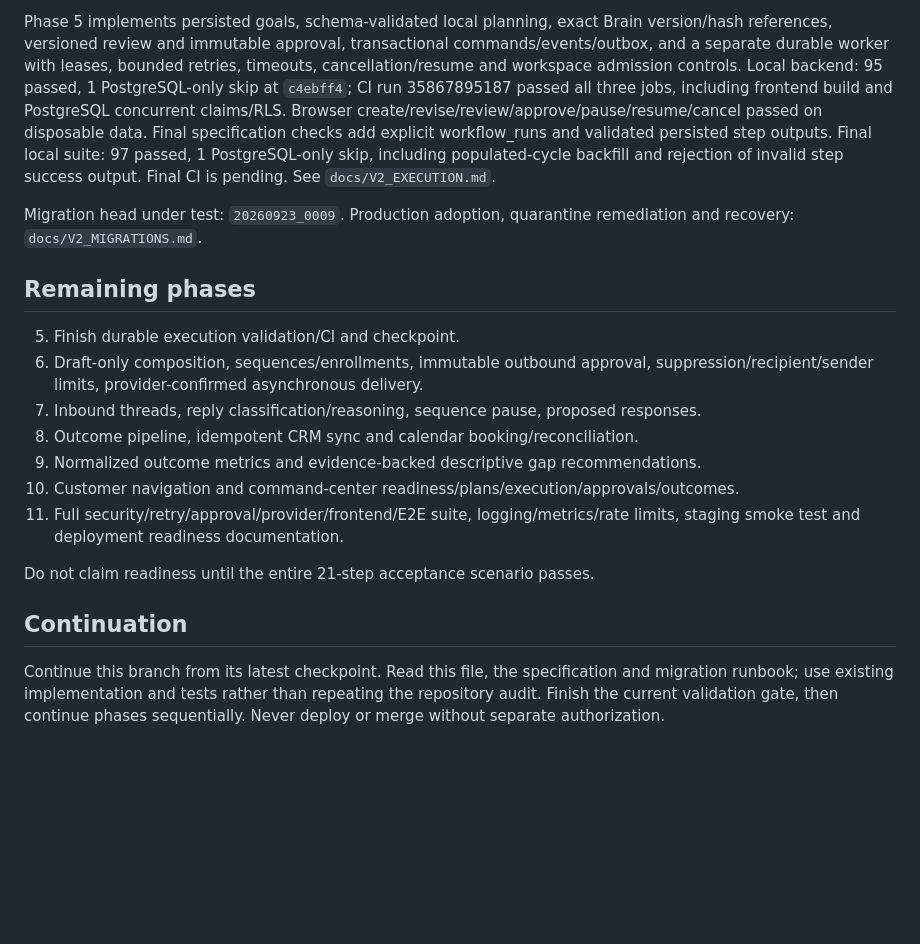
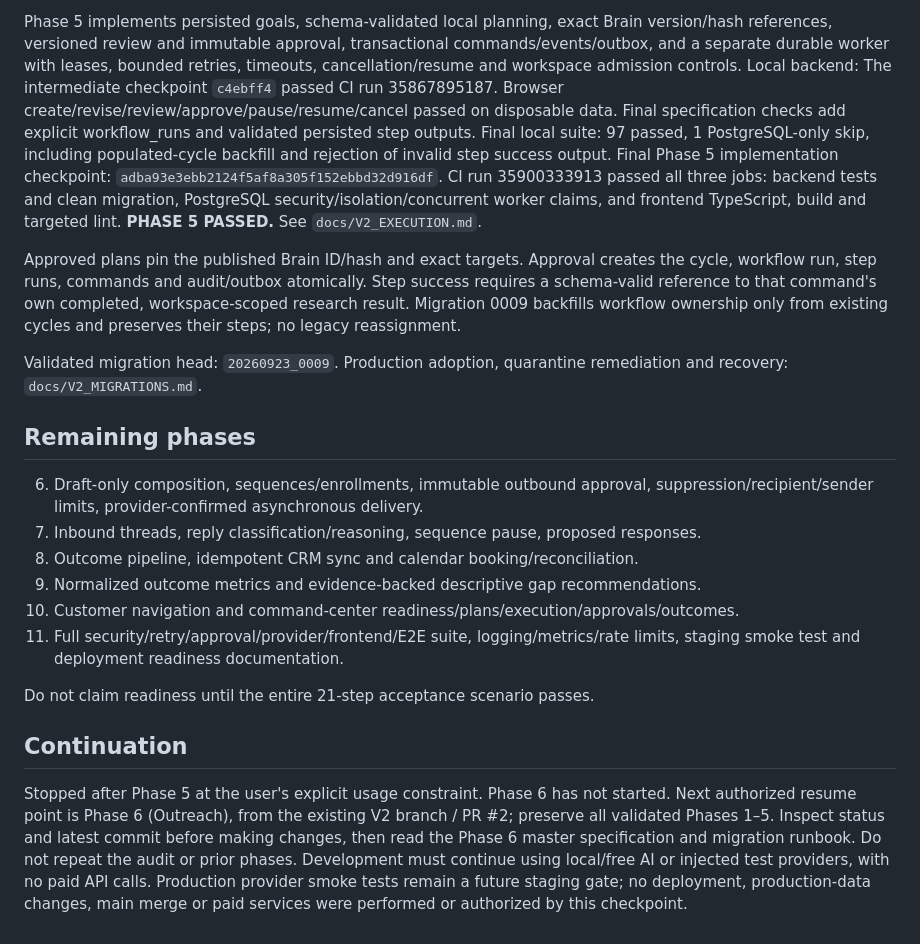
Before and after one commit to indpole999-oss/ai-gtm-engineer, a Markdown page: docs/V2_PROGRESS.md, the part around the change. Drawn GitHub-style; blank space fills up the shorter version.

Commit message:
docs: record validated Phase 5 checkpoint and Phase 6 resume boundary

```diff
--- a/docs/V2_PROGRESS.md
+++ b/docs/V2_PROGRESS.md
@@ -68,20 +68,27 @@ Phase 5 implements persisted goals, schema-validated local planning, exact Brain
 version/hash references, versioned review and immutable approval, transactional
 commands/events/outbox, and a separate durable worker with leases, bounded retries,
 timeouts, cancellation/resume and workspace admission controls. Local backend:
-95 passed, 1 PostgreSQL-only skip at `c4ebff4`; CI run 35867895187 passed all
-three jobs, including frontend build and PostgreSQL concurrent claims/RLS.
+The intermediate checkpoint `c4ebff4` passed CI run 35867895187.
 Browser create/revise/review/approve/pause/resume/cancel passed on disposable data.
 Final specification checks add explicit workflow_runs and validated persisted
 step outputs. Final local suite: 97 passed, 1 PostgreSQL-only skip, including
-populated-cycle backfill and rejection of invalid step success output. Final CI
-is pending. See `docs/V2_EXECUTION.md`.
+populated-cycle backfill and rejection of invalid step success output.
+Final Phase 5 implementation checkpoint: `adba93e3ebb2124f5af8a305f152ebbd32d916df`.
+CI run 35900333913 passed all three jobs: backend tests and clean migration,
+PostgreSQL security/isolation/concurrent worker claims, and frontend TypeScript,
+build and targeted lint. **PHASE 5 PASSED.** See `docs/V2_EXECUTION.md`.
 
-Migration head under test: `20260923_0009`.
+Approved plans pin the published Brain ID/hash and exact targets. Approval creates
+the cycle, workflow run, step runs, commands and audit/outbox atomically. Step
+success requires a schema-valid reference to that command's own completed,
+workspace-scoped research result. Migration 0009 backfills workflow ownership
+only from existing cycles and preserves their steps; no legacy reassignment.
+
+Validated migration head: `20260923_0009`.
 Production adoption, quarantine remediation and recovery: `docs/V2_MIGRATIONS.md`.
 
 ## Remaining phases
 
-5. Finish durable execution validation/CI and checkpoint.
 6. Draft-only composition, sequences/enrollments, immutable outbound approval,
    suppression/recipient/sender limits, provider-confirmed asynchronous delivery.
 7. Inbound threads, reply classification/reasoning, sequence pause, proposed responses.
@@ -95,7 +102,11 @@ Do not claim readiness until the entire 21-step acceptance scenario passes.
 
 ## Continuation
 
-Continue this branch from its latest checkpoint. Read this file, the specification
-and migration runbook; use existing implementation and tests rather than repeating
-the repository audit. Finish the current validation gate, then continue phases
-sequentially. Never deploy or merge without separate authorization.
+Stopped after Phase 5 at the user's explicit usage constraint. Phase 6 has not
+started. Next authorized resume point is Phase 6 (Outreach), from the existing V2
+branch / PR #2; preserve all validated Phases 1–5. Inspect status and latest commit
+before making changes, then read the Phase 6 master specification and migration
+runbook. Do not repeat the audit or prior phases. Development must continue using
+local/free AI or injected test providers, with no paid API calls. Production
+provider smoke tests remain a future staging gate; no deployment, production-data
+changes, main merge or paid services were performed or authorized by this checkpoint.
```
